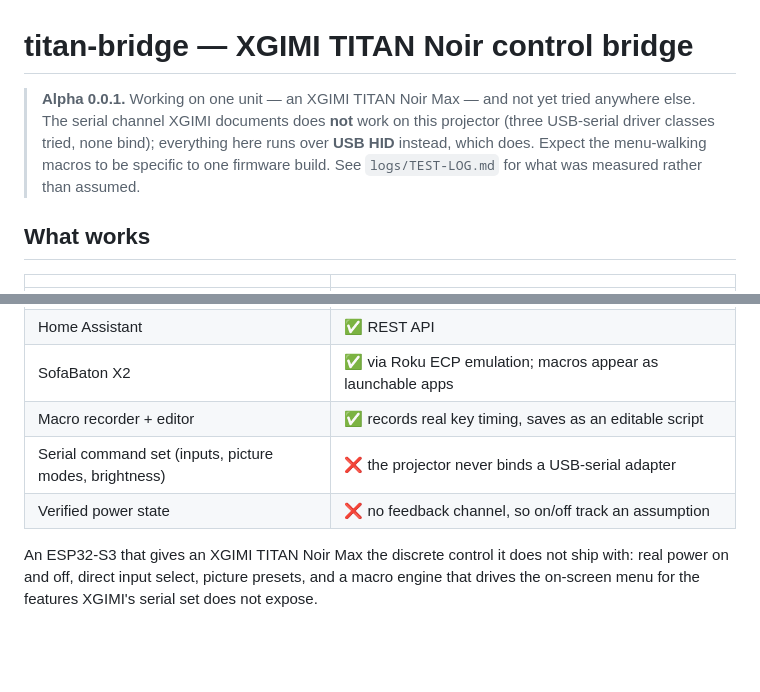
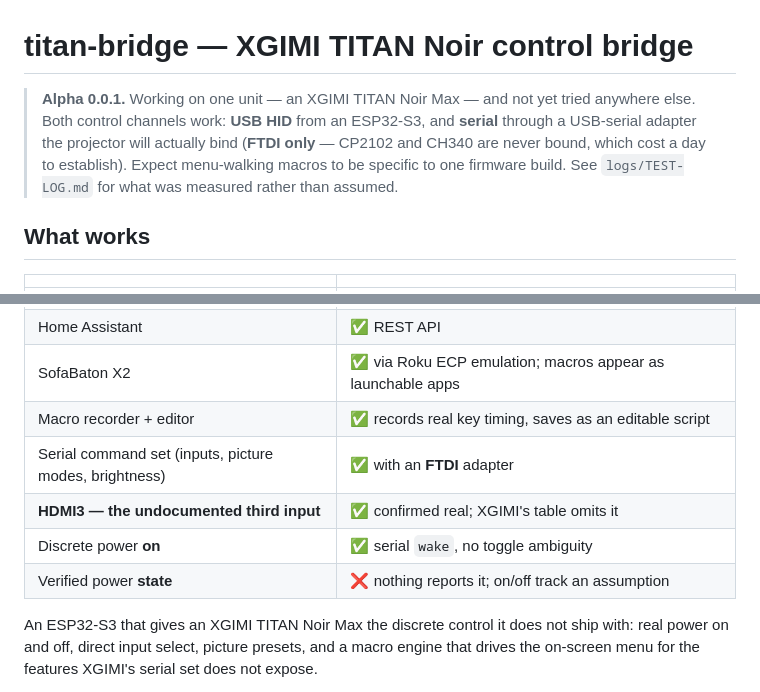
Before and after one commit to digunderground/titan-bridge, a Markdown page: README.md, 2 parts joined by grey strips. GitHub-like rendering; blank space fills up the shorter version.

```diff
--- a/README.md
+++ b/README.md
@@ -1,11 +1,11 @@
 # titan-bridge — XGIMI TITAN Noir control bridge
 
 > **Alpha 0.0.1.** Working on one unit — an XGIMI TITAN Noir Max — and not yet
-> tried anywhere else. The serial channel XGIMI documents does **not** work on
-> this projector (three USB-serial driver classes tried, none bind); everything
-> here runs over **USB HID** instead, which does. Expect the menu-walking macros
-> to be specific to one firmware build. See `logs/TEST-LOG.md` for what was
-> measured rather than assumed.
+> tried anywhere else. Both control channels work: **USB HID** from an ESP32-S3,
+> and **serial** through a USB-serial adapter the projector will actually bind
+> (**FTDI only** — CP2102 and CH340 are never bound, which cost a day to
+> establish). Expect menu-walking macros to be specific to one firmware build.
+> See `logs/TEST-LOG.md` for what was measured rather than assumed.
 
 ## What works
 
@@ -17,8 +17,10 @@
 | Home Assistant | ✅ REST API |
 | SofaBaton X2 | ✅ via Roku ECP emulation; macros appear as launchable apps |
 | Macro recorder + editor | ✅ records real key timing, saves as an editable script |
-| Serial command set (inputs, picture modes, brightness) | ❌ the projector never binds a USB-serial adapter |
-| Verified power state | ❌ no feedback channel, so on/off track an assumption |
+| Serial command set (inputs, picture modes, brightness) | ✅ with an **FTDI** adapter |
+| **HDMI3 — the undocumented third input** | ✅ confirmed real; XGIMI's table omits it |
+| Discrete power **on** | ✅ serial `wake`, no toggle ambiguity |
+| Verified power **state** | ❌ nothing reports it; on/off track an assumption |
 
 
 An ESP32-S3 that gives an XGIMI TITAN Noir Max the discrete control it does not
```
Also changed, not shown: docs/06-command-reference.md (+1 -1 lines), logs/TEST-LOG.md (+37 -0 lines).
